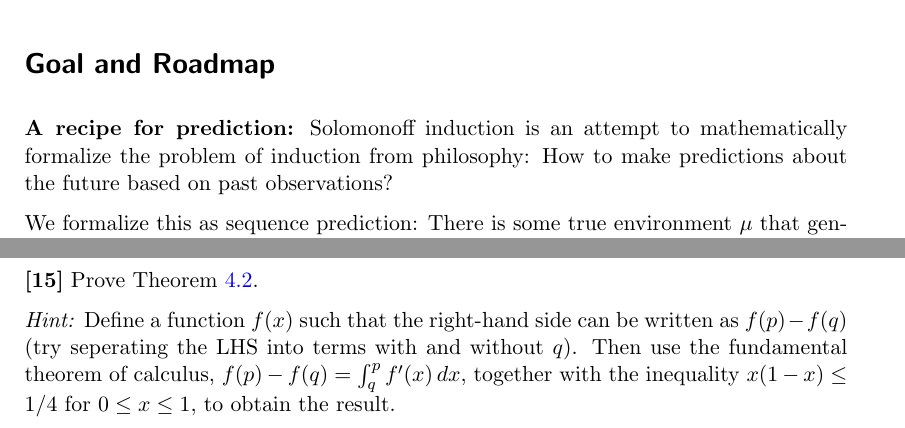
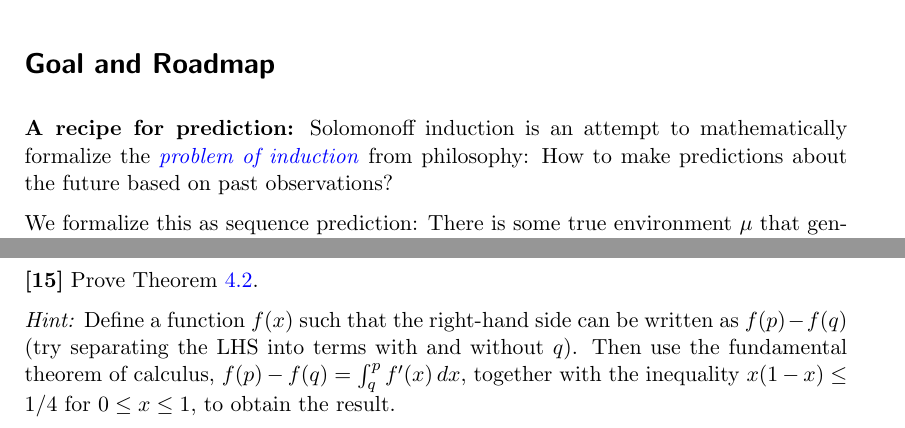
Before and after one commit to davidquarel/iliad2-aixi, a LaTeX document (solomonoff-worksheet.tex): two parts of pages 1 and 6 of 10, joined at a grey line, cut so that both start at the same text. Compiled offline with pdfLaTeX.

Commit message:
Solomonoff worksheet: fix malformed \href (broken link) + 'seperating' typo
Co-Authored-By: Claude Opus 4.8 (1M context) <noreply@anthropic.com>

```diff
--- a/solomonoff-worksheet.tex
+++ b/solomonoff-worksheet.tex
@@ -96,7 +96,7 @@ April 2026 \hfill Leon Lang\\
 \section*{Goal and Roadmap}
 
 \textbf{A recipe for prediction:} Solomonoff induction is an attempt to mathematically
-formalize the \href{https://en.wikipedia.org/wiki/Problem_of_induction}\emph{problem of induction}
+formalize the \href{https://en.wikipedia.org/wiki/Problem_of_induction}{\emph{problem of induction}}
 from philosophy: How to make predictions about the future based on past observations?
 
 We formalize this as sequence prediction: There is some true environment $\mu$ that generates
@@ -385,7 +385,7 @@ For $0 \leq p \leq 1$ and $0 < q < 1$ we have
 \noindent
 \textbf{[15]} Prove \cref{lem:pinskers_binary_inequality}.
 
-\textit{Hint:} Define a function $f(x)$ such that the right-hand side can be written as $f(p) - f(q)$ (try seperating the LHS into terms with and without $q$). Then use the fundamental theorem of calculus, $f(p) - f(q) = \int_q^p f'(x) \, dx$, together with the inequality $x(1-x) \leq 1/4$ for $0 \leq x \leq 1$, to obtain the result.
+\textit{Hint:} Define a function $f(x)$ such that the right-hand side can be written as $f(p) - f(q)$ (try separating the LHS into terms with and without $q$). Then use the fundamental theorem of calculus, $f(p) - f(q) = \int_q^p f'(x) \, dx$, together with the inequality $x(1-x) \leq 1/4$ for $0 \leq x \leq 1$, to obtain the result.
 
 \begin{solution}
 Define $f(x) := p \ln x + (1-p) \ln (1-x)$, so that
```
